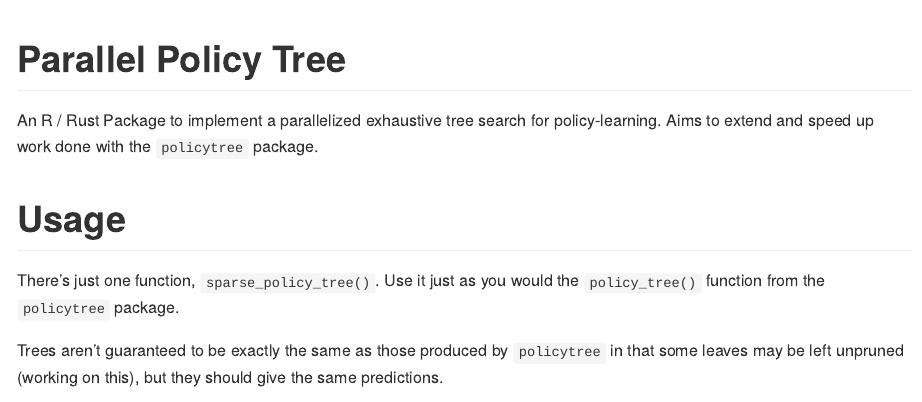
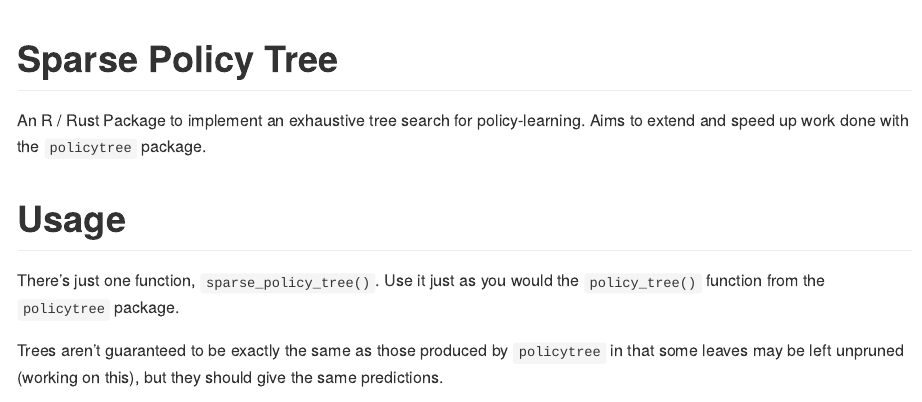
Before and after one commit to beniaminogreen/sparsepolicytree, an R Markdown document (README.Rmd): the page in a window 1100 px wide, from its top. The pictures show the output file README.html that the author committed with the source, opened offline.

Commit message:
updated readme

```diff
--- a/README.Rmd
+++ b/README.Rmd
@@ -3,9 +3,9 @@ output: github_document
 always_allow_html: true
 ---
 
-# Parallel Policy Tree
+# Sparse Policy Tree
 
-An R / Rust Package to implement a parallelized exhaustive tree search for
+An R / Rust Package to implement an exhaustive tree search for
 policy-learning. Aims to extend and speed up work done with the `policytree`
 package.
 
```
Also changed, not shown: README.html, README.md.
